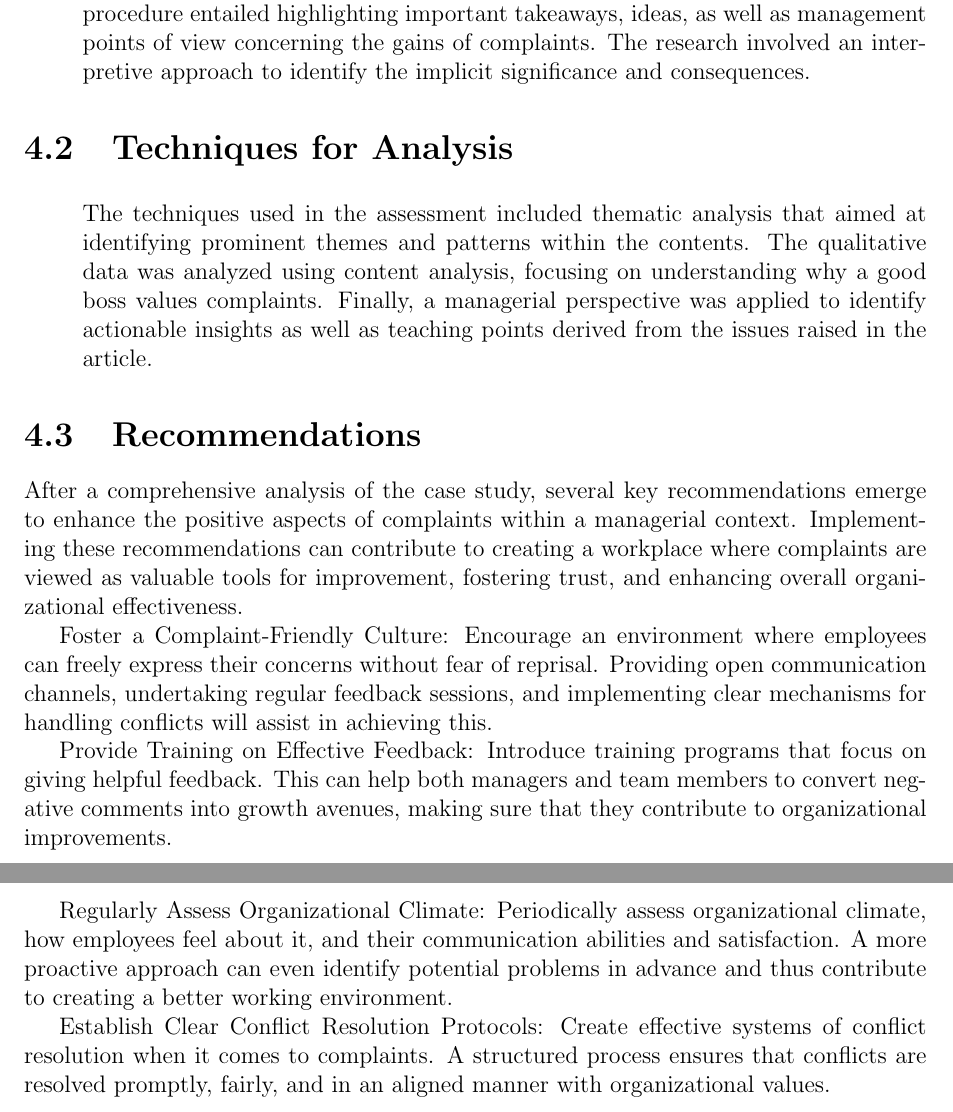
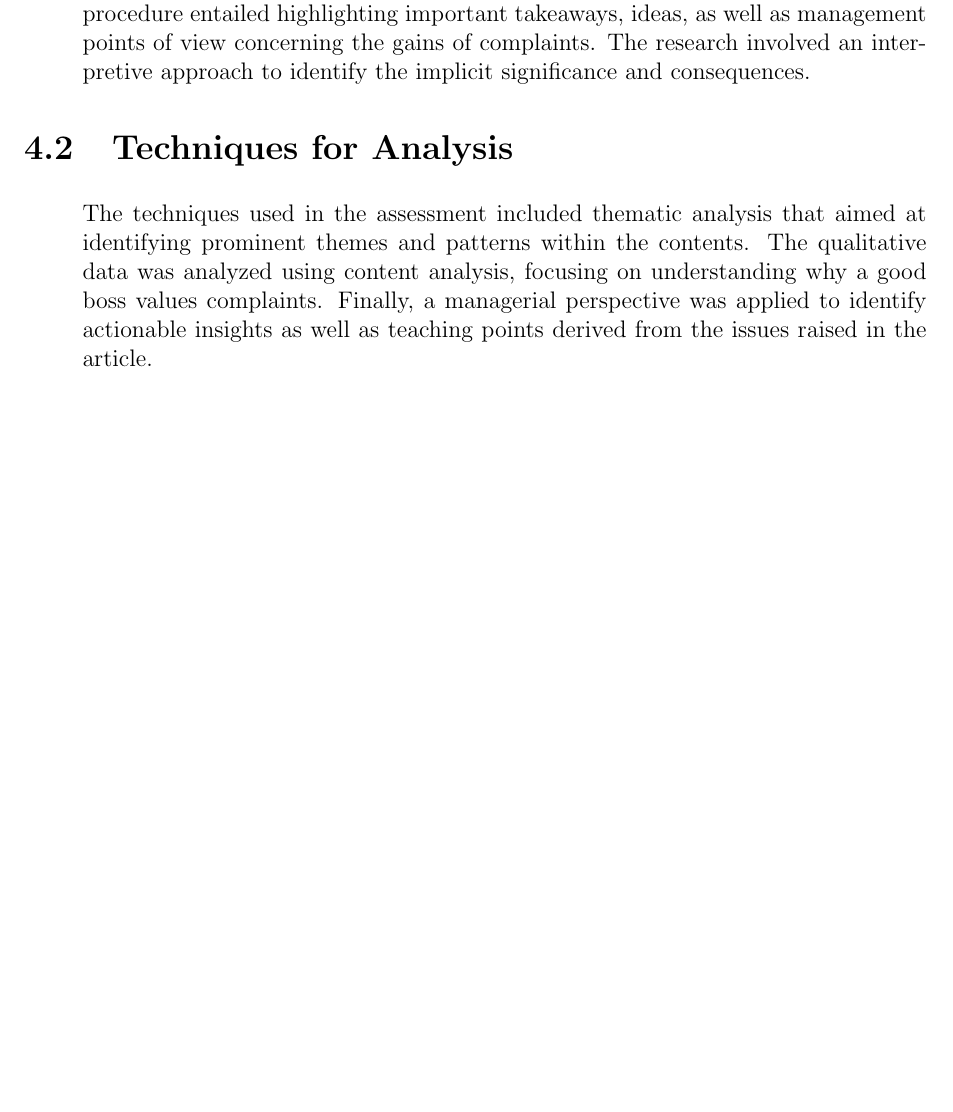
Before and after one commit to Umang070/SOEN-6841-TAS, a LaTeX thesis (40218418_Report.tex): two parts of pages 7 and 8 of 9 before the commit and part of page 7 of 8 after it, the two joined at a grey line, cut so that both start at the same text, the shorter picture padded with empty space. Compiled offline with pdfLaTeX.

```diff
--- a/40218418_Report.tex
+++ b/40218418_Report.tex
@@ -88,23 +88,6 @@
 \end{enumerate}
 
 
-\section{Recommendations}
-
-After a comprehensive analysis of the case study, several key recommendations emerge to enhance the positive aspects of complaints within a managerial context. Implementing these recommendations can contribute to creating a workplace where complaints are viewed as valuable tools for improvement, fostering trust, and enhancing overall organizational effectiveness.
-
-Foster a Complaint-Friendly Culture:
-Encourage an environment where employees can freely express their concerns without fear of reprisal. Providing open communication channels, undertaking regular feedback sessions, and implementing clear mechanisms for handling conflicts will assist in achieving this.
-
-Provide Training on Effective Feedback:
-Introduce training programs that focus on giving helpful feedback. This can help both managers and team members to convert negative comments into growth avenues, making sure that they contribute to organizational improvements.
-
-
-Regularly Assess Organizational Climate:
-Periodically assess organizational climate, how employees feel about it, and their communication abilities and satisfaction. A more proactive approach can even identify potential problems in advance and thus contribute to creating a better working environment.
-
-Establish Clear Conflict Resolution Protocols:
-Create effective systems of conflict resolution when it comes to complaints. A structured process ensures that conflicts are resolved promptly, fairly, and in an aligned manner with organizational values.
-
 
 \chapter{References}
 \begin{enumerate}
```
Also changed, not shown: 40218418_Report.tex (4 more changed lines).
